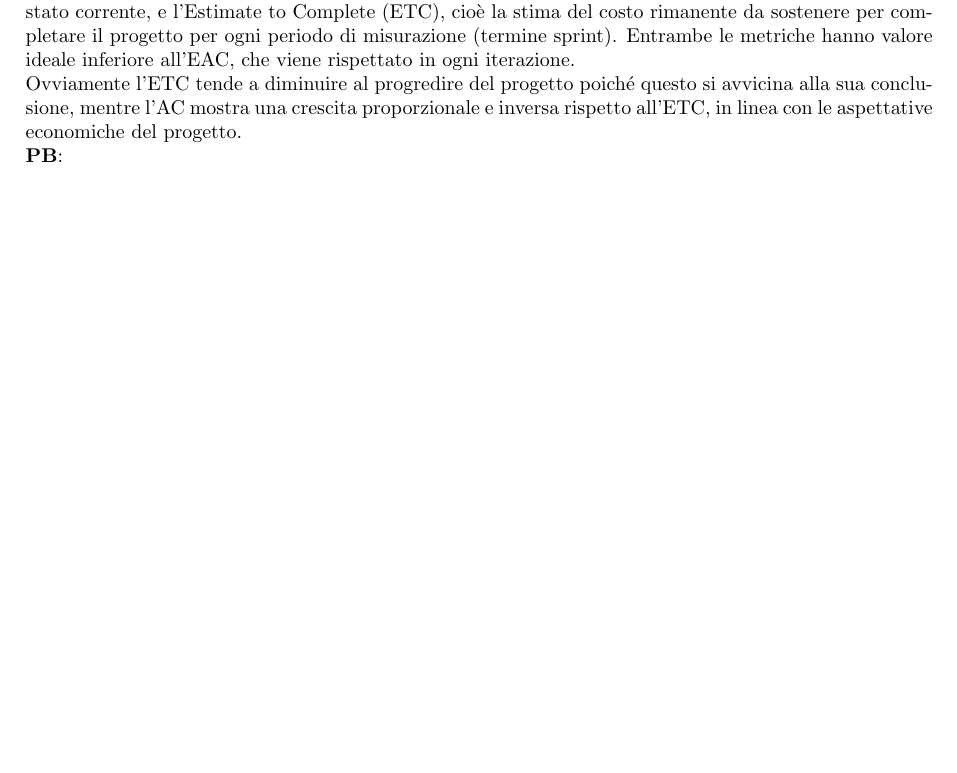
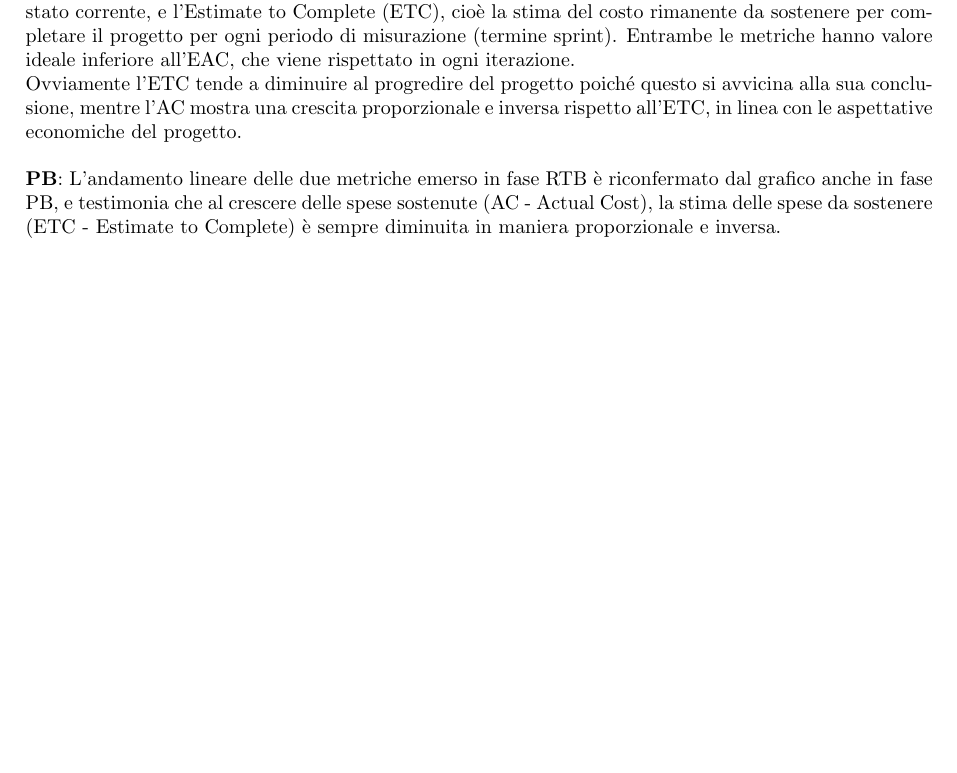
Before and after one commit to SevenBitsSwe/7BitsDocs, a LaTeX document (PB/Documentazione Esterna/Piano_di_Qualifica.tex): part of page 24 of 38, cut so that both start at the same text, the shorter picture padded with empty space. Compiled offline with pdfLaTeX.

Commit message:
Aggionamento AC-ETC

```diff
--- a/PB/Documentazione Esterna/Piano_di_Qualifica.tex
+++ b/PB/Documentazione Esterna/Piano_di_Qualifica.tex
@@ -728,10 +728,11 @@ progetto ha prodotto un valore maggiore rispetto a quanto pianificato.\\
 cioè la stima del costo rimanente da sostenere per completare il progetto per ogni periodo di misurazione (termine sprint). Entrambe le metriche hanno valore ideale
 inferiore all'EAC, che viene rispettato in ogni iterazione.\\
 Ovviamente l'ETC tende a diminuire al progredire del progetto poiché questo si avvicina alla sua conclusione, mentre l'AC mostra una crescita proporzionale e inversa
-rispetto all'ETC, in linea con le aspettative economiche del progetto.
+rispetto all'ETC, in linea con le aspettative economiche del progetto.\\
 
 \noindent
-\textbf{PB}:
+\textbf{PB}: L'andamento lineare delle due metriche emerso in fase RTB è riconfermato dal grafico anche in fase PB, e testimonia che al crescere delle spese sostenute
+(AC - Actual Cost), la stima delle spese da sostenere (ETC - Estimate to Complete) è sempre diminuita in maniera proporzionale e inversa.\\
 
 
 \subsubsection{MPC08 - Cost Performance Index (CPI)}%TODO
```
Also changed, not shown: images/AC-ETC.png, PB/Documentazione Esterna/Piano_di_Qualifica.tex (6 more changed lines).
